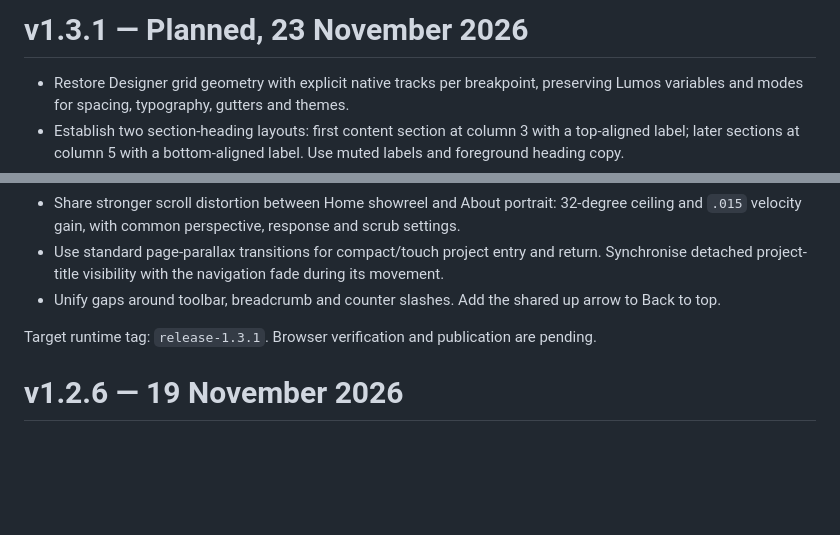
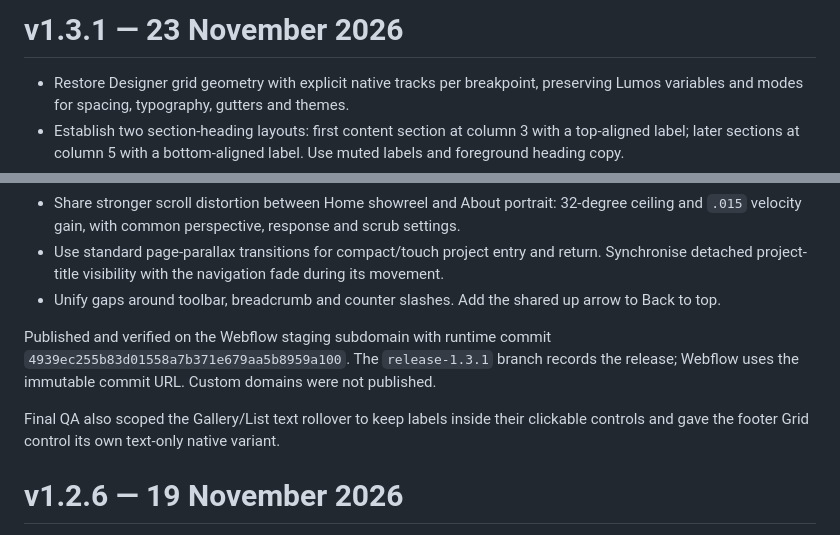
Before and after one commit to jamiekeaveney/portfolio, a Markdown page: CHANGELOG.md, 2 parts joined by grey strips. Drawn GitHub-style; blank space fills up the shorter version.

```diff
--- a/CHANGELOG.md
+++ b/CHANGELOG.md
@@ -1,4 +1,4 @@
-# v1.3.1 — Planned, 23 November 2026
+# v1.3.1 — 23 November 2026
 
 - Restore Designer grid geometry with explicit native tracks per breakpoint, preserving Lumos variables and modes for spacing, typography, gutters and themes.
 - Establish two section-heading layouts: first content section at column 3 with a top-aligned label; later sections at column 5 with a bottom-aligned label. Use muted labels and foreground heading copy.
@@ -8,7 +8,9 @@
 - Use standard page-parallax transitions for compact/touch project entry and return. Synchronise detached project-title visibility with the navigation fade during its movement.
 - Unify gaps around toolbar, breadcrumb and counter slashes. Add the shared up arrow to Back to top.
 
-Target runtime tag: `release-1.3.1`. Browser verification and publication are pending.
+Published and verified on the Webflow staging subdomain with runtime commit `4939ec255b83d01558a7b371e679aa5b8959a100`. The `release-1.3.1` branch records the release; Webflow uses the immutable commit URL. Custom domains were not published.
+
+Final QA also scoped the Gallery/List text rollover to keep labels inside their clickable controls and gave the footer Grid control its own text-only native variant.
 
 # v1.2.6 — 19 November 2026
 
```
Also changed, not shown: VALIDATION.md (+57 -21 lines), webflow/LUMOS_REPAIRS.md (added, +64 -0 lines), validation/lumos-list-hover.jpg (added), validation/lumos-selected-clients.jpg (added), 3 other files.
